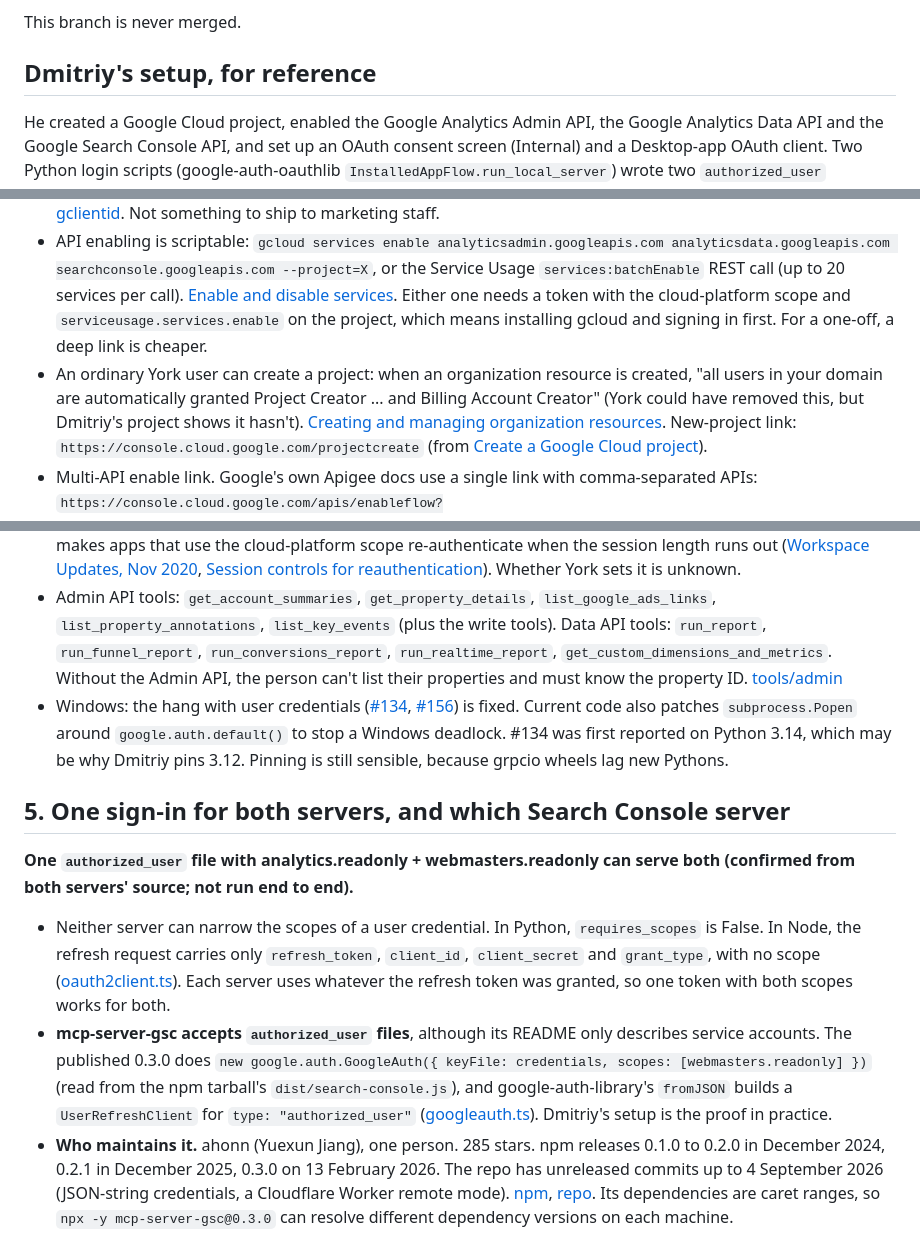
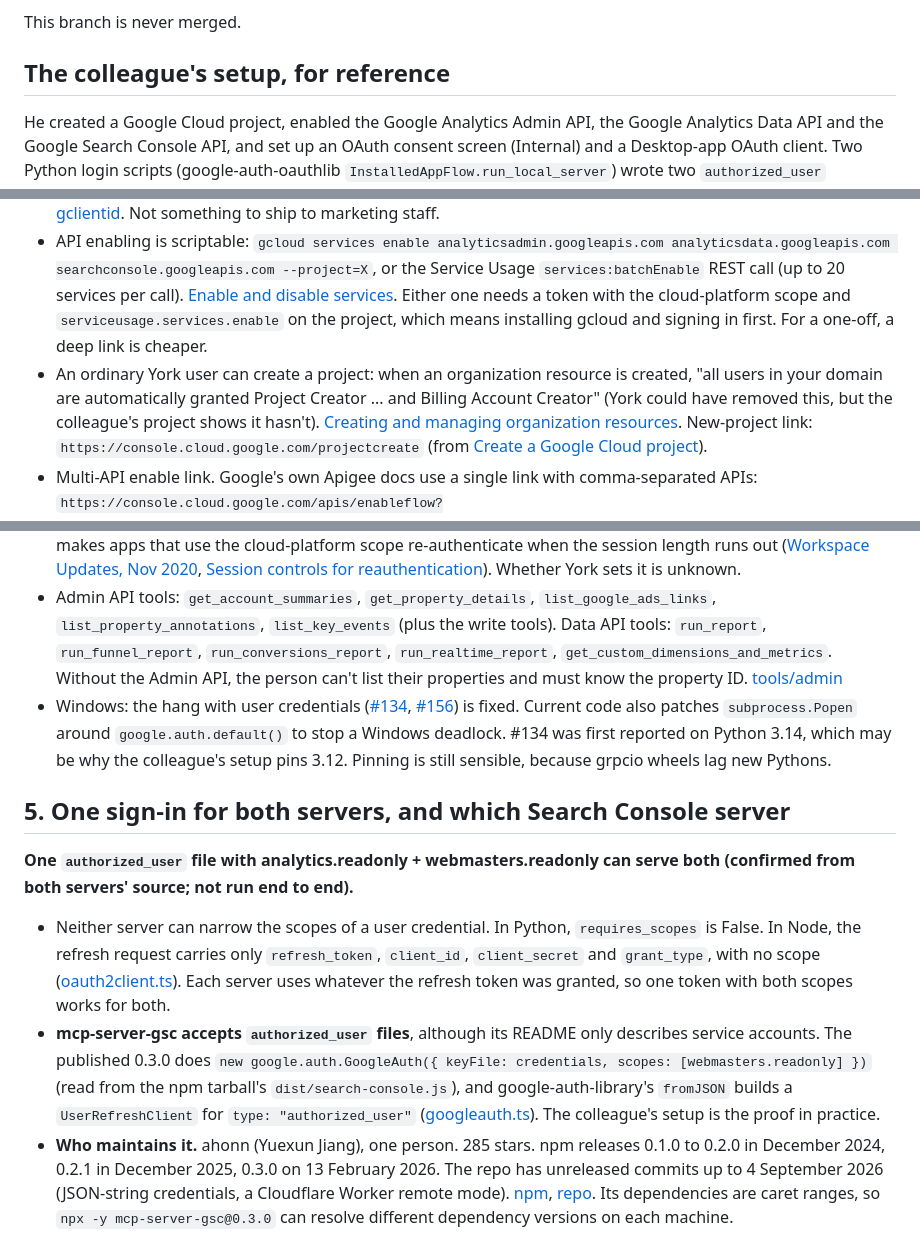
Before and after one commit to Bozodragon/agent-jumpstart, a Markdown page: research/google-analytics-setup/README.md, 3 parts joined by grey strips. GitHub-like rendering.

Commit message:
research: refer to the colleague by role, not name
Co-Authored-By: Claude Opus 5.5 <noreply@anthropic.com>

```diff
--- a/research/google-analytics-setup/README.md
+++ b/research/google-analytics-setup/README.md
@@ -4,7 +4,7 @@ Gathered on 13 November 2026 for [How Marketing gets Google Analytics](https://g
 
 This branch is never merged.
 
-## Dmitriy's setup, for reference
+## The colleague's setup, for reference
 
 He created a Google Cloud project, enabled the Google Analytics Admin API, the Google Analytics Data API and the Google Search Console API, and set up an OAuth consent screen (Internal) and a Desktop-app OAuth client. Two Python login scripts (google-auth-oauthlib `InstalledAppFlow.run_local_server`) wrote two `authorized_user` credentials files. One has analytics.readonly + cloud-platform and a `quota_project_id`. The other has webmasters.readonly. Claude Code's `~/.claude.json` then runs `uvx --python 3.12 analytics-mcp` (env `GOOGLE_APPLICATION_CREDENTIALS`, `GOOGLE_CLOUD_PROJECT`) and `npx -y mcp-server-gsc@0.3.0` (env `GOOGLE_APPLICATION_CREDENTIALS`).
 
@@ -23,7 +23,7 @@ He created a Google Cloud project, enabled the Google Analytics Admin API, the G
 - `gcloud iam oauth-clients` is a different thing: OAuth clients for Workforce Identity Federation, not Google sign-in clients. [Manage OAuth application](https://docs.cloud.google.com/iam/docs/workforce-manage-oauth-app)
 - The only automation found is unofficial. AnswerDotAI's gclientid drives a signed-in Chrome over the DevTools protocol to click through the console. Its README says "Google provides no supported API for a general-purpose OAuth client". It creates the project and enables APIs through the Resource Manager and Service Usage REST APIs. It can make an Internal consent screen (`--internal`) and a Desktop client (`--desktop`). [gclientid](https://github.com/AnswerDotAI/gclientid). Not something to ship to marketing staff.
 - API enabling is scriptable: `gcloud services enable analyticsadmin.googleapis.com analyticsdata.googleapis.com searchconsole.googleapis.com --project=X`, or the Service Usage `services:batchEnable` REST call (up to 20 services per call). [Enable and disable services](https://docs.cloud.google.com/service-usage/docs/enable-disable). Either one needs a token with the cloud-platform scope and `serviceusage.services.enable` on the project, which means installing gcloud and signing in first. For a one-off, a deep link is cheaper.
-- An ordinary York user can create a project: when an organization resource is created, "all users in your domain are automatically granted Project Creator ... and Billing Account Creator" (York could have removed this, but Dmitriy's project shows it hasn't). [Creating and managing organization resources](https://docs.cloud.google.com/resource-manager/docs/creating-managing-organization). New-project link: `https://console.cloud.google.com/projectcreate` (from [Create a Google Cloud project](https://developers.google.com/workspace/guides/create-project)).
+- An ordinary York user can create a project: when an organization resource is created, "all users in your domain are automatically granted Project Creator ... and Billing Account Creator" (York could have removed this, but the colleague's project shows it hasn't). [Creating and managing organization resources](https://docs.cloud.google.com/resource-manager/docs/creating-managing-organization). New-project link: `https://console.cloud.google.com/projectcreate` (from [Create a Google Cloud project](https://developers.google.com/workspace/guides/create-project)).
 - Multi-API enable link. Google's own Apigee docs use a single link with comma-separated APIs: `https://console.cloud.google.com/apis/enableflow?apiid=apigee.googleapis.com,apigeeconnect.googleapis.com,...&redirect=https%3A//console.cloud.google.com` ([Apigee hybrid: Enable APIs](https://docs.cloud.google.com/apigee/docs/hybrid/latest/precog-enableapi)). So for this case: `https://console.cloud.google.com/apis/enableflow?apiid=analyticsadmin.googleapis.com,analyticsdata.googleapis.com,searchconsole.googleapis.com&project=PROJECT_ID`. The `flows/enableapi?apiid=` form is widely used too. Adding `&project=` is the console's normal parameter, but I didn't load this exact link signed in.
 - Google Auth Platform pages. Google's docs link `console.developers.google.com/auth/overview`, `/auth/branding`, `/auth/audience`, `/auth/scopes` and `/auth/clients` ([Configure the OAuth consent screen](https://developers.google.com/workspace/guides/configure-oauth-consent), [Manage OAuth Clients](https://support.google.com/cloud/answer/15549257)). gclientid's code opens these with a project (from [gclientid/oauth.py](https://github.com/AnswerDotAI/gclientid/blob/main/gclientid/oauth.py)):
   - `https://console.cloud.google.com/auth/overview?project=PROJECT_ID` (Get started, when the project has no consent screen yet)
@@ -64,14 +64,14 @@ He created a Google Cloud project, enabled the Google Analytics Admin API, the G
 - Google's GA team said so in [issue #187](https://github.com/googleanalytics/google-analytics-mcp/issues/187) (closed 15 July 2026): "The `cloud-platform` scope is required by the `gcloud auth application-default login` command", the override "is *ignored* by user credentials", and a refresh token "limited to the read-only Google Analytics scope ... would work as well", in an `authorized_user` file with `client_id`, `client_secret`, `refresh_token` and `universe_domain`.
 - Dropping cloud-platform has a second benefit. Google Cloud session control (a Workspace admin setting) makes apps that use the cloud-platform scope re-authenticate when the session length runs out ([Workspace Updates, Nov 2020](https://workspaceupdates.googleblog.com/2020/11/session-length-cloud-console-update-exempt-apps.html), [Session controls for reauthentication](https://docs.cloud.google.com/access-context-manager/docs/session-controls-for-reauthentication)). Whether York sets it is unknown.
 - Admin API tools: `get_account_summaries`, `get_property_details`, `list_google_ads_links`, `list_property_annotations`, `list_key_events` (plus the write tools). Data API tools: `run_report`, `run_funnel_report`, `run_conversions_report`, `run_realtime_report`, `get_custom_dimensions_and_metrics`. Without the Admin API, the person can't list their properties and must know the property ID. [tools/admin](https://github.com/googleanalytics/google-analytics-mcp/tree/main/analytics_mcp/tools/admin)
-- Windows: the hang with user credentials ([#134](https://github.com/googleanalytics/google-analytics-mcp/issues/134), [#156](https://github.com/googleanalytics/google-analytics-mcp/issues/156)) is fixed. Current code also patches `subprocess.Popen` around `google.auth.default()` to stop a Windows deadlock. #134 was first reported on Python 3.14, which may be why Dmitriy pins 3.12. Pinning is still sensible, because grpcio wheels lag new Pythons.
+- Windows: the hang with user credentials ([#134](https://github.com/googleanalytics/google-analytics-mcp/issues/134), [#156](https://github.com/googleanalytics/google-analytics-mcp/issues/156)) is fixed. Current code also patches `subprocess.Popen` around `google.auth.default()` to stop a Windows deadlock. #134 was first reported on Python 3.14, which may be why the colleague's setup pins 3.12. Pinning is still sensible, because grpcio wheels lag new Pythons.
 
 ## 5. One sign-in for both servers, and which Search Console server
 
 **One `authorized_user` file with analytics.readonly + webmasters.readonly can serve both (confirmed from both servers' source; not run end to end).**
 
 - Neither server can narrow the scopes of a user credential. In Python, `requires_scopes` is False. In Node, the refresh request carries only `refresh_token`, `client_id`, `client_secret` and `grant_type`, with no scope ([oauth2client.ts](https://github.com/googleapis/google-auth-library-nodejs/blob/v9.15.1/src/auth/oauth2client.ts)). Each server uses whatever the refresh token was granted, so one token with both scopes works for both.
-- **mcp-server-gsc accepts `authorized_user` files**, although its README only describes service accounts. The published 0.3.0 does `new google.auth.GoogleAuth({ keyFile: credentials, scopes: [webmasters.readonly] })` (read from the npm tarball's `dist/search-console.js`), and google-auth-library's `fromJSON` builds a `UserRefreshClient` for `type: "authorized_user"` ([googleauth.ts](https://github.com/googleapis/google-auth-library-nodejs/blob/v9.15.1/src/auth/googleauth.ts)). Dmitriy's setup is the proof in practice.
+- **mcp-server-gsc accepts `authorized_user` files**, although its README only describes service accounts. The published 0.3.0 does `new google.auth.GoogleAuth({ keyFile: credentials, scopes: [webmasters.readonly] })` (read from the npm tarball's `dist/search-console.js`), and google-auth-library's `fromJSON` builds a `UserRefreshClient` for `type: "authorized_user"` ([googleauth.ts](https://github.com/googleapis/google-auth-library-nodejs/blob/v9.15.1/src/auth/googleauth.ts)). The colleague's setup is the proof in practice.
 - **Who maintains it.** ahonn (Yuexun Jiang), one person. 285 stars. npm releases 0.1.0 to 0.2.0 in December 2024, 0.2.1 in December 2025, 0.3.0 on 13 February 2026. The repo has unreleased commits up to 4 September 2026 (JSON-string credentials, a Cloudflare Worker remote mode). [npm](https://www.npmjs.com/package/mcp-server-gsc), [repo](https://github.com/ahonn/mcp-server-gsc). Its dependencies are caret ranges, so `npx -y mcp-server-gsc@0.3.0` can resolve different dependency versions on each machine.
 - **Better maintained: AminForou/mcp-gsc** (PyPI `mcp-search-console`, 0.4.2 released 6 November 2026, 2,196 stars, MIT, pushed 6 November 2026). It runs under `uvx`, like analytics-mcp. It does its own browser sign-in from `GSC_OAUTH_CLIENT_SECRETS_FILE` and keeps a `token.json` in its own config folder, or takes a service account through `GSC_CREDENTIALS_PATH`. It asks for webmasters.readonly by default. [repo](https://github.com/AminForou/mcp-gsc), [gsc_server.py](https://github.com/AminForou/mcp-gsc/blob/main/gsc_server.py). It doesn't read a standard `GOOGLE_APPLICATION_CREDENTIALS` file, so sharing one sign-in with analytics-mcp would mean writing its `token.json` (untested).
 - **No Google-official local Search Console MCP server exists** (searched; third-party guides as late as 4 November 2026 say the same).
```
Also changed, not shown: other parts of research/google-analytics-setup/README.md (+1 -1 lines).
